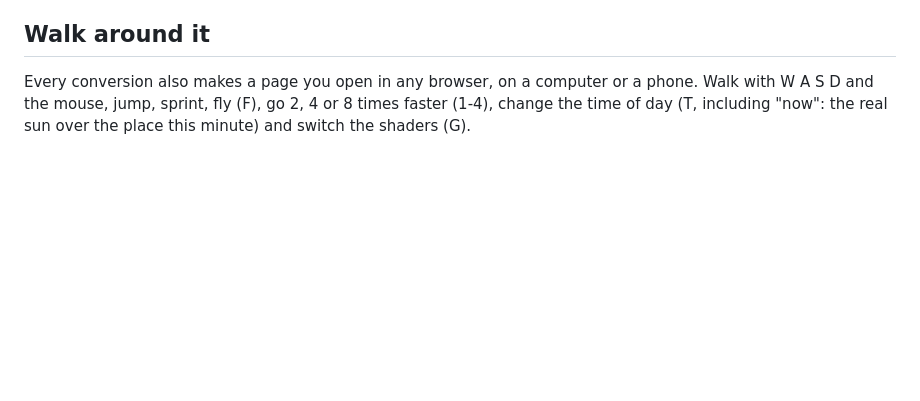
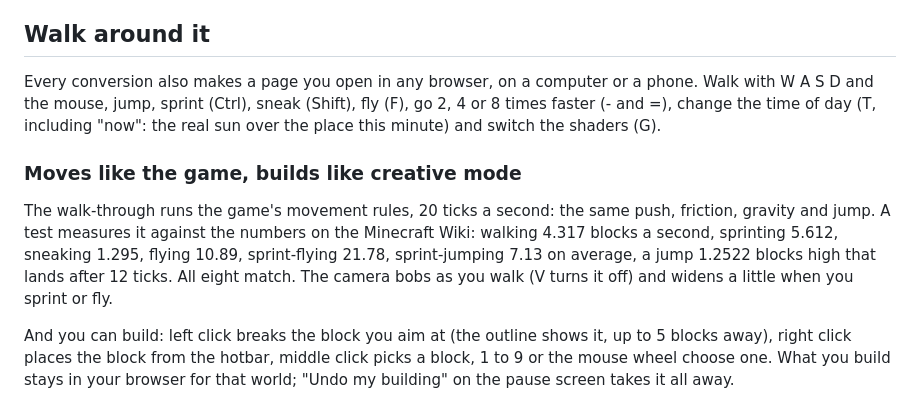
Before and after one commit to AstroAli5/place2mc, a Markdown page: README.md, the part around one of its changes. Drawn GitHub-style; blank space fills up the shorter version.

```diff
--- a/README.md
+++ b/README.md
@@ -28,5 +28,17 @@
 ## Walk around it
 
 Every conversion also makes a page you open in any browser, on a computer or a phone. Walk with W A S D and the
-mouse, jump, sprint, fly (F), go 2, 4 or 8 times faster (1-4), change the time of day (T, including "now": the
-real sun over the place this minute) and switch the shaders (G).
+mouse, jump, sprint (Ctrl), sneak (Shift), fly (F), go 2, 4 or 8 times faster (- and =), change the time of day (T,
+including "now": the real sun over the place this minute) and switch the shaders (G).
+
+### Moves like the game, builds like creative mode
+
+The walk-through runs the game's movement rules, 20 ticks a second: the same push, friction, gravity and jump. A test
+measures it against the numbers on the Minecraft Wiki: walking 4.317 blocks a second, sprinting 5.612, sneaking
+1.295, flying 10.89, sprint-flying 21.78, sprint-jumping 7.13 on average, a jump 1.2522 blocks high that lands after
+12 ticks. All eight match. The camera bobs as you walk (V turns it off) and widens a little when you sprint or fly.
+
+And you can build: left click breaks the block you aim at (the outline shows it, up to 5 blocks away), right click
+places the block from the hotbar, middle click picks a block, 1 to 9 or the mouse wheel choose one. What you build
+stays in your browser for that world; "Undo my building" on the pause screen takes it all away.
+
```
Also changed, not shown: other parts of README.md (+1 -0 lines), CLAUDE.md (+18 -0 lines), docs/ROADMAP.md (+13 -0 lines), docs/code-map.md (added, +109 -0 lines), docs/creative-ala.jpg (added), 5 other files.
